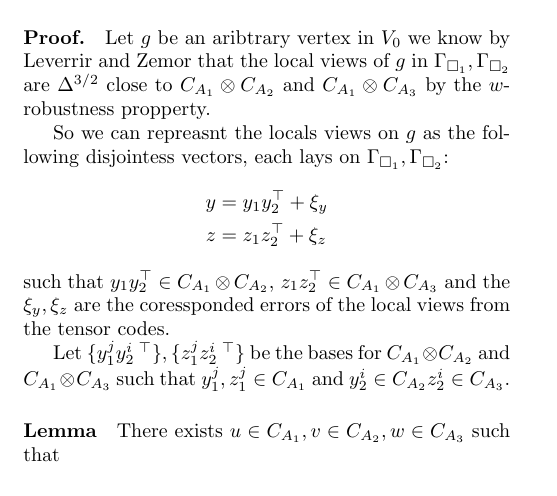
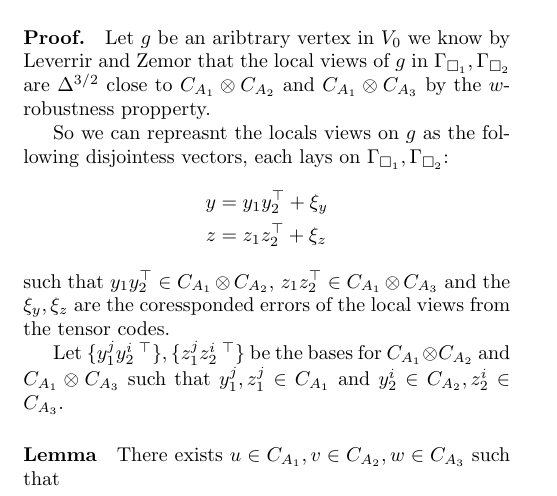
Before and after one commit to dudupo/Academic, a LaTeX document (projects/NLTES_project/ltc.tex): part of page 2 of 2, cut so that both start at the same text. Compiled offline with pdfLaTeX.

Commit message:
compiling -Sat Sep  3 05:42:13 PM IDT 2022

```diff
--- a/projects/NLTES_project/ltc.tex
+++ b/projects/NLTES_project/ltc.tex
@@ -142,7 +142,7 @@
 	\end{equation*}
 	such that $ y_{1}y_{2}^{\top} \in \Aab $,  $z_{1}z_{2}^{\top}\in \Aac $ and the $\xi_{y}, \xi_{z} $ are the coressponded errors of the local views from the tensor codes.
 
-	Let $ \{ y_{1}^{j}y_{2}^{i \ \top} \} ,\{ z_{1}^{j}z_{2}^{i \ \top} \}  $ be the bases for $ \Aab $ and $ \Aac $ such that $ y_{1}^{j}, z_{1}^{j} \in \Aa $ and $ y_{2}^{i} \in \Ab z_{2}^{i} \in \Ac $.
+	Let $ \{ y_{1}^{j}y_{2}^{i \ \top} \} ,\{ z_{1}^{j}z_{2}^{i \ \top} \}  $ be the bases for $ \Aab $ and $ \Aac $ such that $ y_{1}^{j}, z_{1}^{j} \in \Aa $ and $ y_{2}^{i} \in \Ab, z_{2}^{i} \in \Ac $.
 	\paragraph{Lemma} There exists $u \in C_{A_{1}}, v \in C_{A_{2}}, w \in C_{A_{3}}$ such that
 \end{multicols*}
   % \printbibliography
```
Also changed, not shown: projects/pdfs/ltc.pdf.
